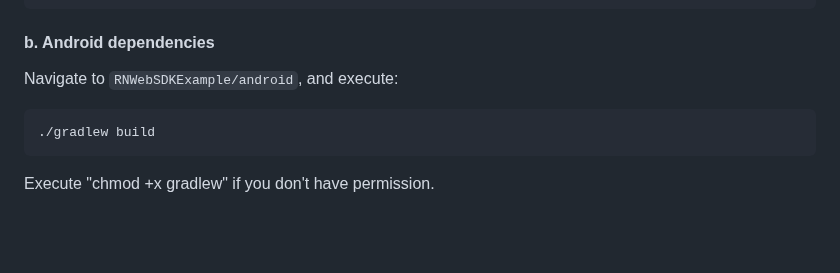
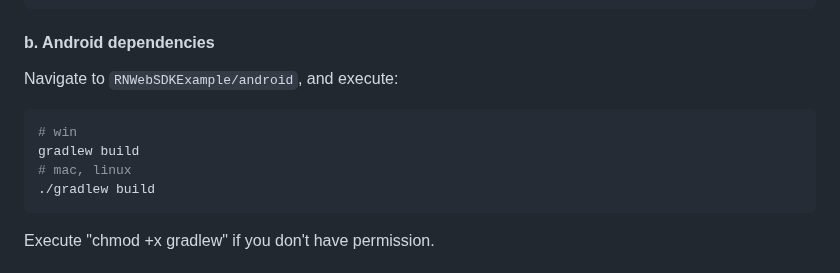
Before and after one commit to foxitsoftware/FoxitPDFSDKForWeb-ReactNative-Example, a Markdown page: README.md, the part around the change. Rendered like a GitHub page; blank space fills up the shorter version.

````diff
--- a/README.md
+++ b/README.md
@@ -38,6 +38,9 @@ npm install
 Navigate to `RNWebSDKExample/android`, and execute:
 
 ```bash
+# win
+gradlew build
+# mac, linux
 ./gradlew build
 ```
 
````
